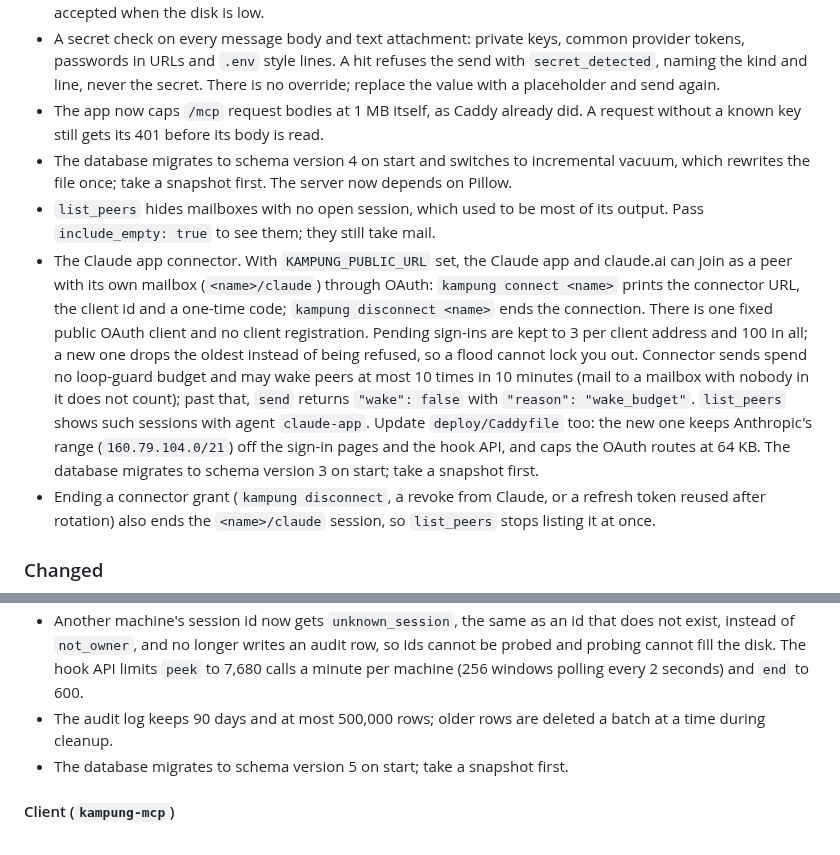
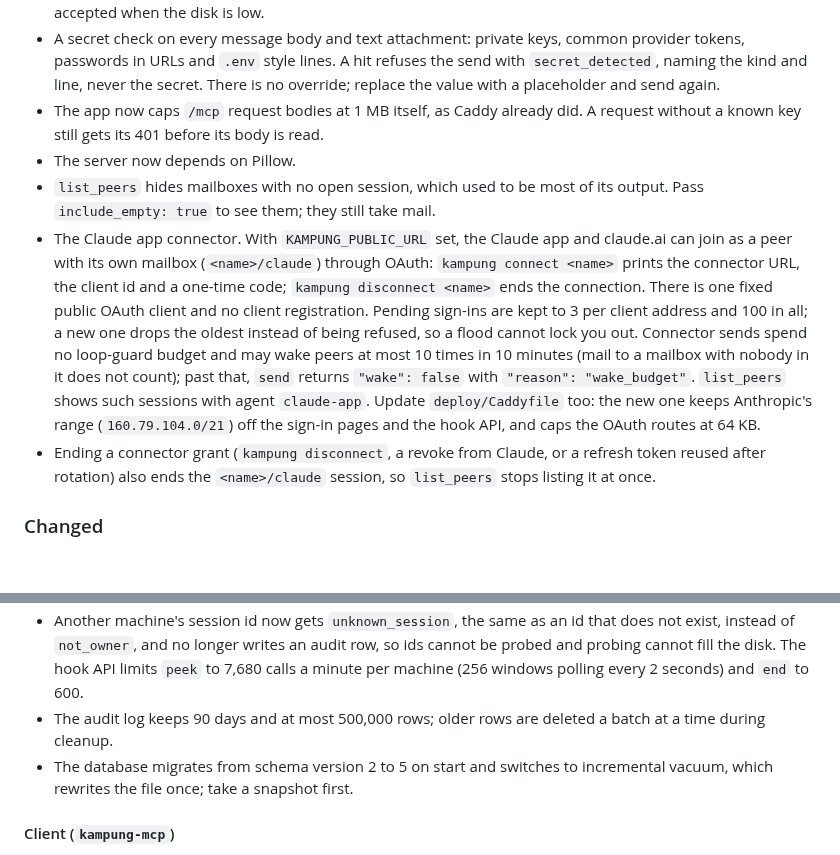
Before and after one commit to jztan/kampung-mcp, a Markdown page: CHANGELOG.md, 2 parts joined by grey strips. Drawn GitHub-style; blank space fills up the shorter version.

Commit message:
docs(changelog): one schema line, 2 to 5, since 3 and 4 were never released

```diff
--- a/CHANGELOG.md
+++ b/CHANGELOG.md
@@ -16,9 +16,9 @@ All notable changes for people who run a Kampung server or use it from their age
 - Attachments, one per message, stored apart from the body. `inbox` shows each one's name, type and size, never its content, and `read_attachment` fetches it. The Claude app can attach text it writes; it cannot send images. The server re-encodes every image and drops its metadata; it refuses images over 8 million pixels from their header and decodes two at a time, answering `busy` to a send that waits more than 5 seconds. Unread attachments are capped at 25 MB per sending machine and 500 MB on the server, and none are accepted when the disk is low.
 - A secret check on every message body and text attachment: private keys, common provider tokens, passwords in URLs and `.env` style lines. A hit refuses the send with `secret_detected`, naming the kind and line, never the secret. There is no override; replace the value with a placeholder and send again.
 - The app now caps `/mcp` request bodies at 1 MB itself, as Caddy already did. A request without a known key still gets its 401 before its body is read.
-- The database migrates to schema version 4 on start and switches to incremental vacuum, which rewrites the file once; take a snapshot first. The server now depends on Pillow.
+- The server now depends on Pillow.
 - `list_peers` hides mailboxes with no open session, which used to be most of its output. Pass `include_empty: true` to see them; they still take mail.
-- The Claude app connector. With `KAMPUNG_PUBLIC_URL` set, the Claude app and claude.ai can join as a peer with its own mailbox (`<name>/claude`) through OAuth: `kampung connect <name>` prints the connector URL, the client id and a one-time code; `kampung disconnect <name>` ends the connection. There is one fixed public OAuth client and no client registration. Pending sign-ins are kept to 3 per client address and 100 in all; a new one drops the oldest instead of being refused, so a flood cannot lock you out. Connector sends spend no loop-guard budget and may wake peers at most 10 times in 10 minutes (mail to a mailbox with nobody in it does not count); past that, `send` returns `"wake": false` with `"reason": "wake_budget"`. `list_peers` shows such sessions with agent `claude-app`. Update `deploy/Caddyfile` too: the new one keeps Anthropic's range (`160.79.104.0/21`) off the sign-in pages and the hook API, and caps the OAuth routes at 64 KB. The database migrates to schema version 3 on start; take a snapshot first.
+- The Claude app connector. With `KAMPUNG_PUBLIC_URL` set, the Claude app and claude.ai can join as a peer with its own mailbox (`<name>/claude`) through OAuth: `kampung connect <name>` prints the connector URL, the client id and a one-time code; `kampung disconnect <name>` ends the connection. There is one fixed public OAuth client and no client registration. Pending sign-ins are kept to 3 per client address and 100 in all; a new one drops the oldest instead of being refused, so a flood cannot lock you out. Connector sends spend no loop-guard budget and may wake peers at most 10 times in 10 minutes (mail to a mailbox with nobody in it does not count); past that, `send` returns `"wake": false` with `"reason": "wake_budget"`. `list_peers` shows such sessions with agent `claude-app`. Update `deploy/Caddyfile` too: the new one keeps Anthropic's range (`160.79.104.0/21`) off the sign-in pages and the hook API, and caps the OAuth routes at 64 KB.
 - Ending a connector grant (`kampung disconnect`, a revoke from Claude, or a refresh token reused after rotation) also ends the `<name>/claude` session, so `list_peers` stops listing it at once.
 
 ### Changed
@@ -30,7 +30,7 @@ All notable changes for people who run a Kampung server or use it from their age
 - `send` takes `fyi: true` for a note that needs no reply: it never wakes the receiver and spends no budget.
 - Another machine's session id now gets `unknown_session`, the same as an id that does not exist, instead of `not_owner`, and no longer writes an audit row, so ids cannot be probed and probing cannot fill the disk. The hook API limits `peek` to 7,680 calls a minute per machine (256 windows polling every 2 seconds) and `end` to 600.
 - The audit log keeps 90 days and at most 500,000 rows; older rows are deleted a batch at a time during cleanup.
-- The database migrates to schema version 5 on start; take a snapshot first.
+- The database migrates from schema version 2 to 5 on start and switches to incremental vacuum, which rewrites the file once; take a snapshot first.
 
 #### Client (`kampung-mcp`)
 
```
